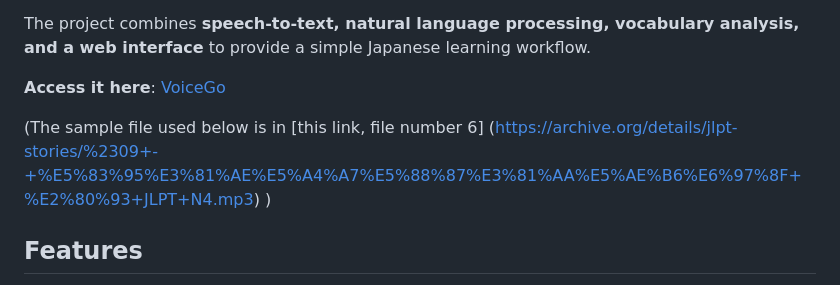
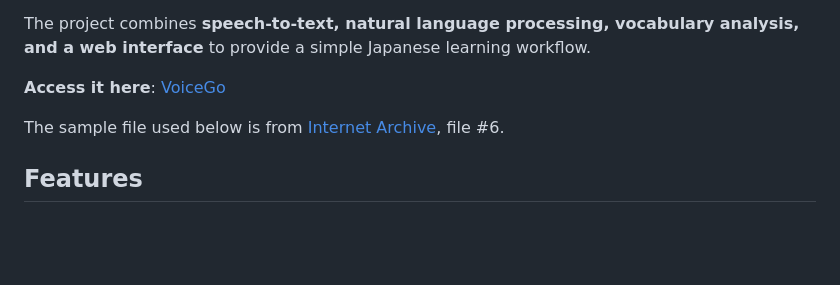
Before and after one commit to lphuong25/VoiceGo, a Markdown page: README.md, the part around the change. Rendered like a GitHub page; blank space fills up the shorter version.

Commit message:
Update sample file reference in README
Clarified the source of the sample file in the README.

```diff
--- a/README.md
+++ b/README.md
@@ -6,7 +6,7 @@ The project combines **speech-to-text, natural language processing, vocabulary a
 
 **Access it here**: [VoiceGo](https://voicego-2fw7.onrender.com/)
 
-(The sample file used below is in [this link, file number 6] (https://archive.org/details/jlpt-stories/%2309+-+%E5%83%95%E3%81%AE%E5%A4%A7%E5%88%87%E3%81%AA%E5%AE%B6%E6%97%8F+%E2%80%93+JLPT+N4.mp3) )
+The sample file used below is from [Internet Archive](https://archive.org/details/jlpt-stories/%2309+-+%E5%83%95%E3%81%AE%E5%A4%A7%E5%88%87%E3%81%AA%E5%AE%B6%E6%97%8F+%E2%80%93+JLPT+N4.mp3), file #6.
 ## Features
 
 * Upload Japanese audio files for analysis
```
